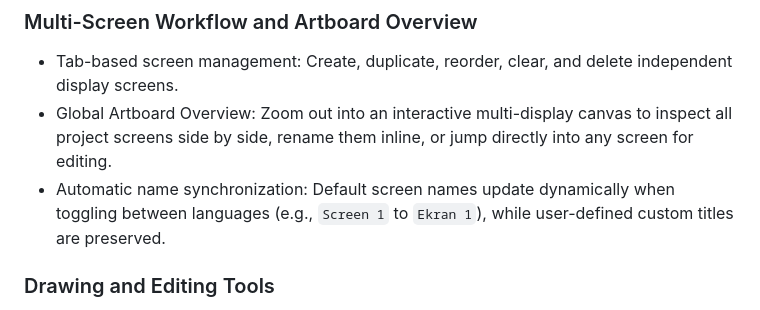
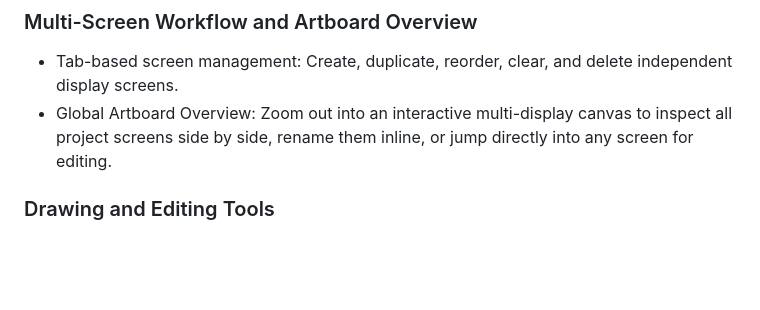
Before and after one commit to SametERILTER/Arduino-Oled-Studio, a Markdown page: README.md, the part around the change. Rendered like a GitHub page; blank space fills up the shorter version.

```diff
--- a/README.md
+++ b/README.md
@@ -44,7 +44,6 @@ The application runs entirely client-side using vanilla web technologies. It has
 
 - Tab-based screen management: Create, duplicate, reorder, clear, and delete independent display screens.
 - Global Artboard Overview: Zoom out into an interactive multi-display canvas to inspect all project screens side by side, rename them inline, or jump directly into any screen for editing.
-- Automatic name synchronization: Default screen names update dynamically when toggling between languages (e.g., `Screen 1` to `Ekran 1`), while user-defined custom titles are preserved.
 
 ### Drawing and Editing Tools
 
```
